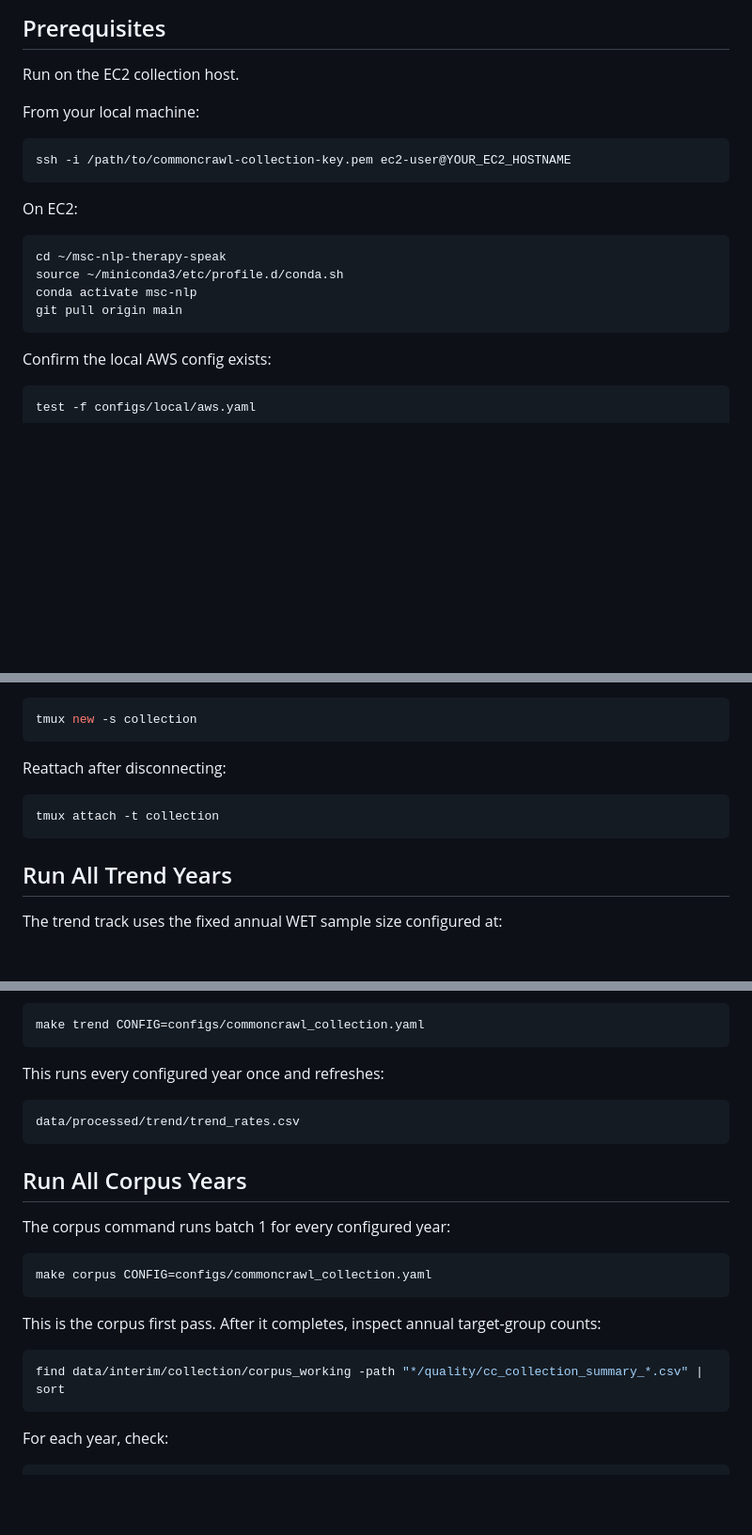
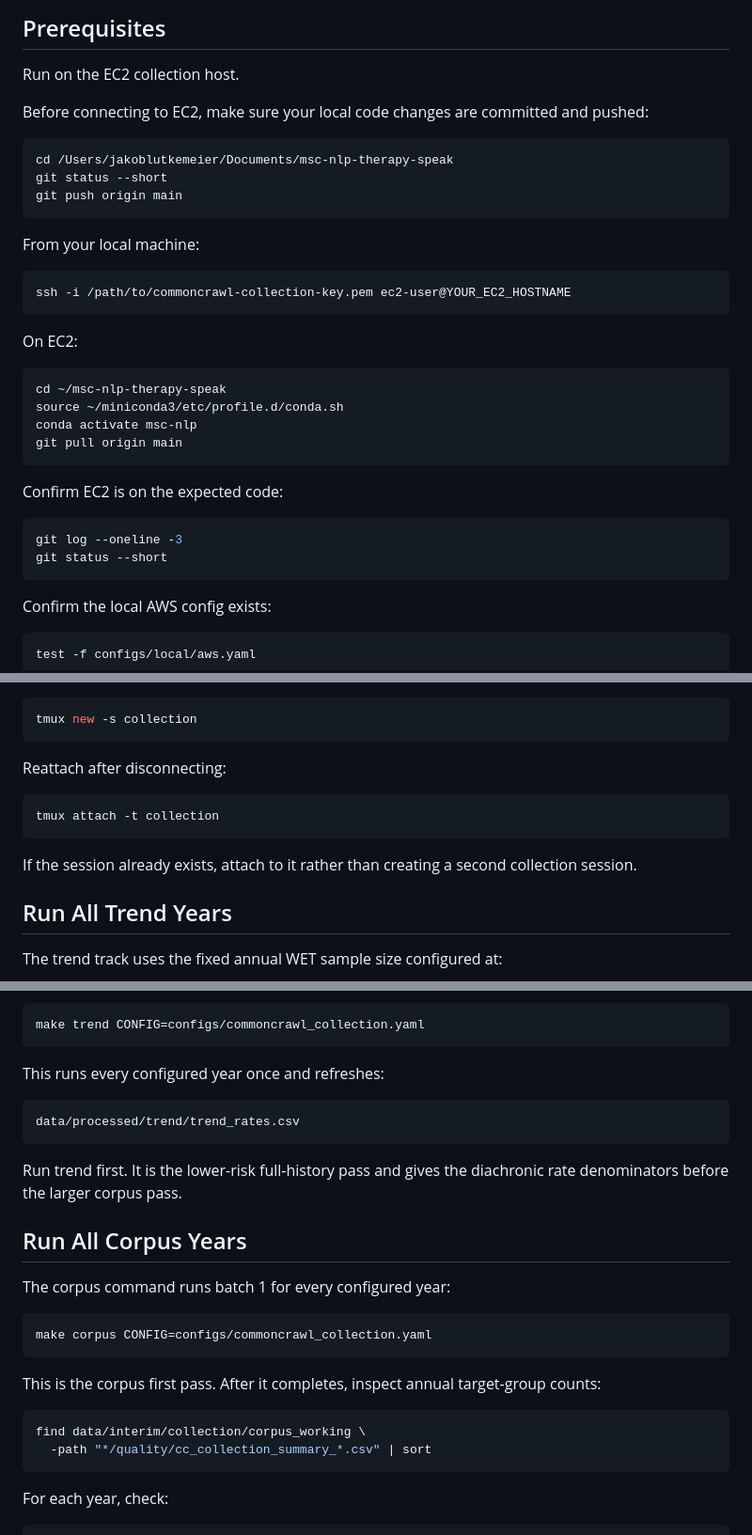
Before and after one commit to jako6f/msc-nlp-therapy-speak, a Markdown page: reports/commoncrawl_all_years_runbook.md, 3 parts joined by grey strips. Shown at 94% size. Rendered like a GitHub page; blank space fills up the shorter version.

Commit message:
miscellaneous

````diff
--- a/reports/commoncrawl_all_years_runbook.md
+++ b/reports/commoncrawl_all_years_runbook.md
@@ -35,6 +35,14 @@ pointer resolution. This avoids stale server state when moving between crawls.
 
 Run on the EC2 collection host.
 
+Before connecting to EC2, make sure your local code changes are committed and pushed:
+
+```bash
+cd /Users/jakoblutkemeier/Documents/msc-nlp-therapy-speak
+git status --short
+git push origin main
+```
+
 From your local machine:
 
 ```bash
@@ -48,6 +56,13 @@ cd ~/msc-nlp-therapy-speak
 source ~/miniconda3/etc/profile.d/conda.sh
 conda activate msc-nlp
 git pull origin main
+```
+
+Confirm EC2 is on the expected code:
+
+```bash
+git log --oneline -3
+git status --short
 ```
 
 Confirm the local AWS config exists:
@@ -94,6 +109,9 @@ Reattach after disconnecting:
 tmux attach -t collection
 ```
 
+If the session already exists, attach to it rather than creating a second collection
+session.
+
 ## Run All Trend Years
 
 The trend track uses the fixed annual WET sample size configured at:
@@ -114,6 +132,9 @@ This runs every configured year once and refreshes:
 data/processed/trend/trend_rates.csv
 ```
 
+Run trend first. It is the lower-risk full-history pass and gives the diachronic rate
+denominators before the larger corpus pass.
+
 ## Run All Corpus Years
 
 The corpus command runs batch 1 for every configured year:
@@ -125,7 +146,8 @@ make corpus CONFIG=configs/commoncrawl_collection.yaml
 This is the corpus first pass. After it completes, inspect annual target-group counts:
 
 ```bash
-find data/interim/collection/corpus_working -path "*/quality/cc_collection_summary_*.csv" | sort
+find data/interim/collection/corpus_working \
+  -path "*/quality/cc_collection_summary_*.csv" | sort
 ```
 
 For each year, check:
````
Also changed, not shown: other parts of reports/commoncrawl_all_years_runbook.md (+3 -0 lines).
